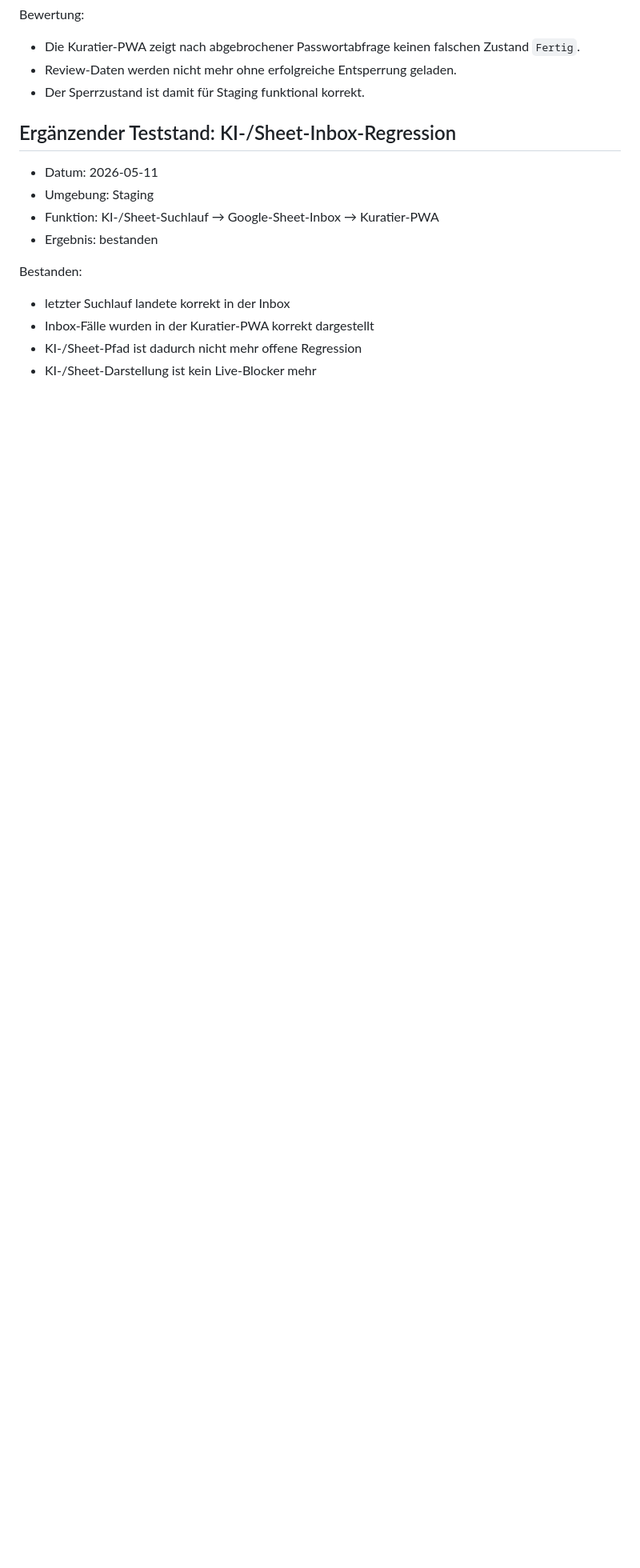
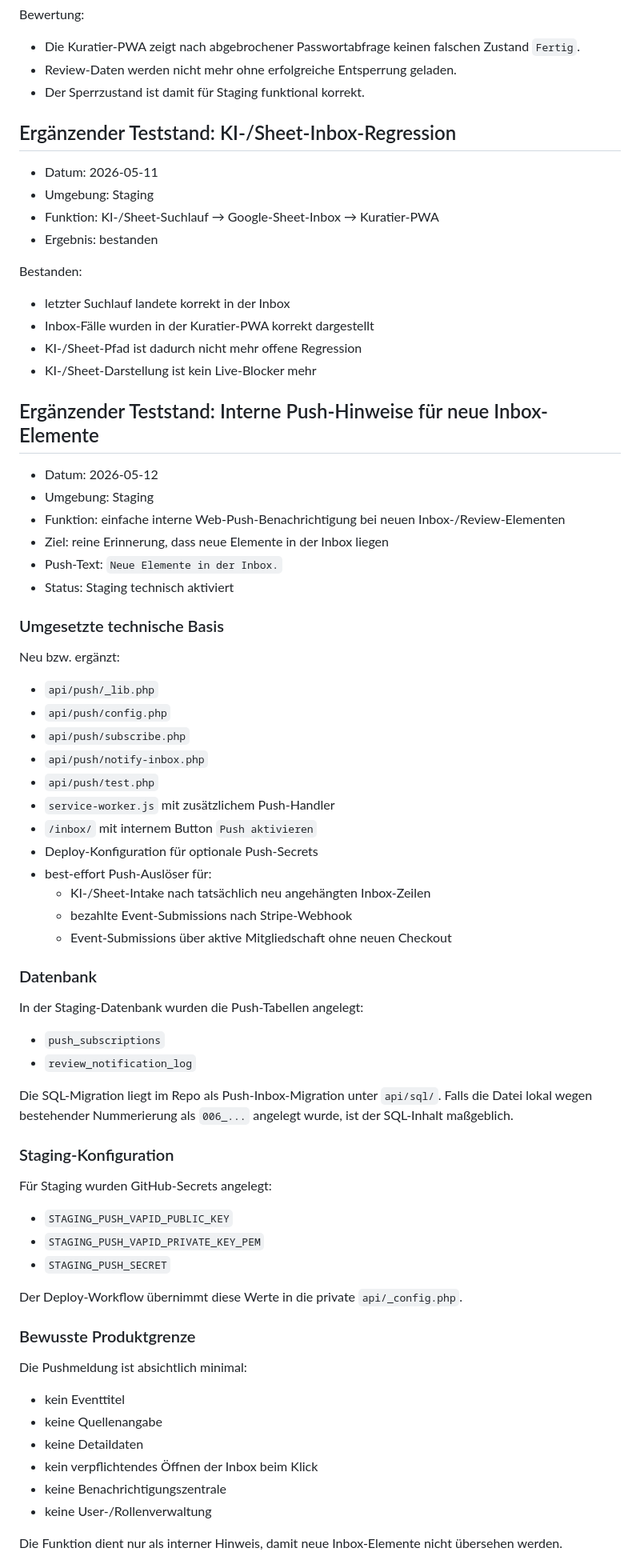
Before and after one commit to Stratos888/Bocholt-Erleben, a Markdown page: TEST_STATUS.md, the part around one of its changes. Shown at 80% size. Rendered like a GitHub page; blank space fills up the shorter version.

```diff
--- a/TEST_STATUS.md
+++ b/TEST_STATUS.md
@@ -405,3 +405,64 @@ Bestanden:
 - KI-/Sheet-Pfad ist dadurch nicht mehr offene Regression
 - KI-/Sheet-Darstellung ist kein Live-Blocker mehr
 
+<!-- === BEGIN BLOCK: TEST_STATUS_INBOX_PUSH_V1_2026_05_12 | Zweck: dokumentiert den eingeführten internen Push-Hinweis für neue Inbox-Elemente; Umfang: Staging-Stand, aktivierte Teile, Grenzen und offene Folgepunkte === -->
+
+## Ergänzender Teststand: Interne Push-Hinweise für neue Inbox-Elemente
+
+- Datum: 2026-05-12
+- Umgebung: Staging
+- Funktion: einfache interne Web-Push-Benachrichtigung bei neuen Inbox-/Review-Elementen
+- Ziel: reine Erinnerung, dass neue Elemente in der Inbox liegen
+- Push-Text: `Neue Elemente in der Inbox.`
+- Status: Staging technisch aktiviert
+
+### Umgesetzte technische Basis
+
+Neu bzw. ergänzt:
+
+- `api/push/_lib.php`
+- `api/push/config.php`
+- `api/push/subscribe.php`
+- `api/push/notify-inbox.php`
+- `api/push/test.php`
+- `service-worker.js` mit zusätzlichem Push-Handler
+- `/inbox/` mit internem Button `Push aktivieren`
+- Deploy-Konfiguration für optionale Push-Secrets
+- best-effort Push-Auslöser für:
+  - KI-/Sheet-Intake nach tatsächlich neu angehängten Inbox-Zeilen
+  - bezahlte Event-Submissions nach Stripe-Webhook
+  - Event-Submissions über aktive Mitgliedschaft ohne neuen Checkout
+
+### Datenbank
+
+In der Staging-Datenbank wurden die Push-Tabellen angelegt:
+
+- `push_subscriptions`
+- `review_notification_log`
+
+Die SQL-Migration liegt im Repo als Push-Inbox-Migration unter `api/sql/`.
+Falls die Datei lokal wegen bestehender Nummerierung als `006_...` angelegt wurde, ist der SQL-Inhalt maßgeblich.
+
+### Staging-Konfiguration
+
+Für Staging wurden GitHub-Secrets angelegt:
+
+- `STAGING_PUSH_VAPID_PUBLIC_KEY`
+- `STAGING_PUSH_VAPID_PRIVATE_KEY_PEM`
+- `STAGING_PUSH_SECRET`
+
+Der Deploy-Workflow übernimmt diese Werte in die private `api/_config.php`.
+
+### Bewusste Produktgrenze
+
+Die Pushmeldung ist absichtlich minimal:
+
+- kein Eventtitel
+- keine Quellenangabe
+- keine Detaildaten
+- kein verpflichtendes Öffnen der Inbox beim Klick
+- keine Benachrichtigungszentrale
+- keine User-/Rollenverwaltung
+
+Die Funktion dient nur als interner Hinweis, damit neue Inbox-Elemente nicht übersehen werden.
+
```
Also changed, not shown: other parts of TEST_STATUS.md (+30 -0 lines).
